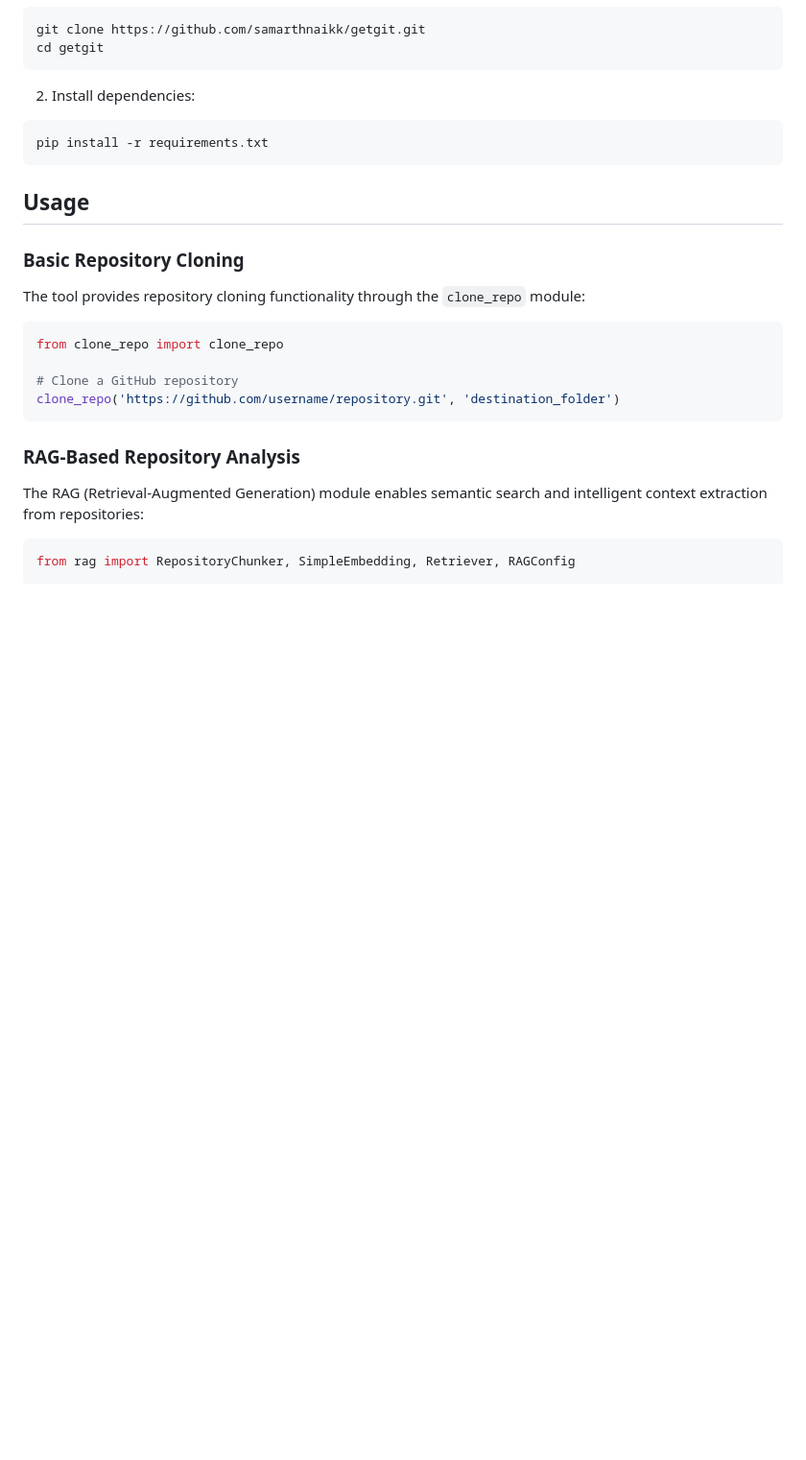
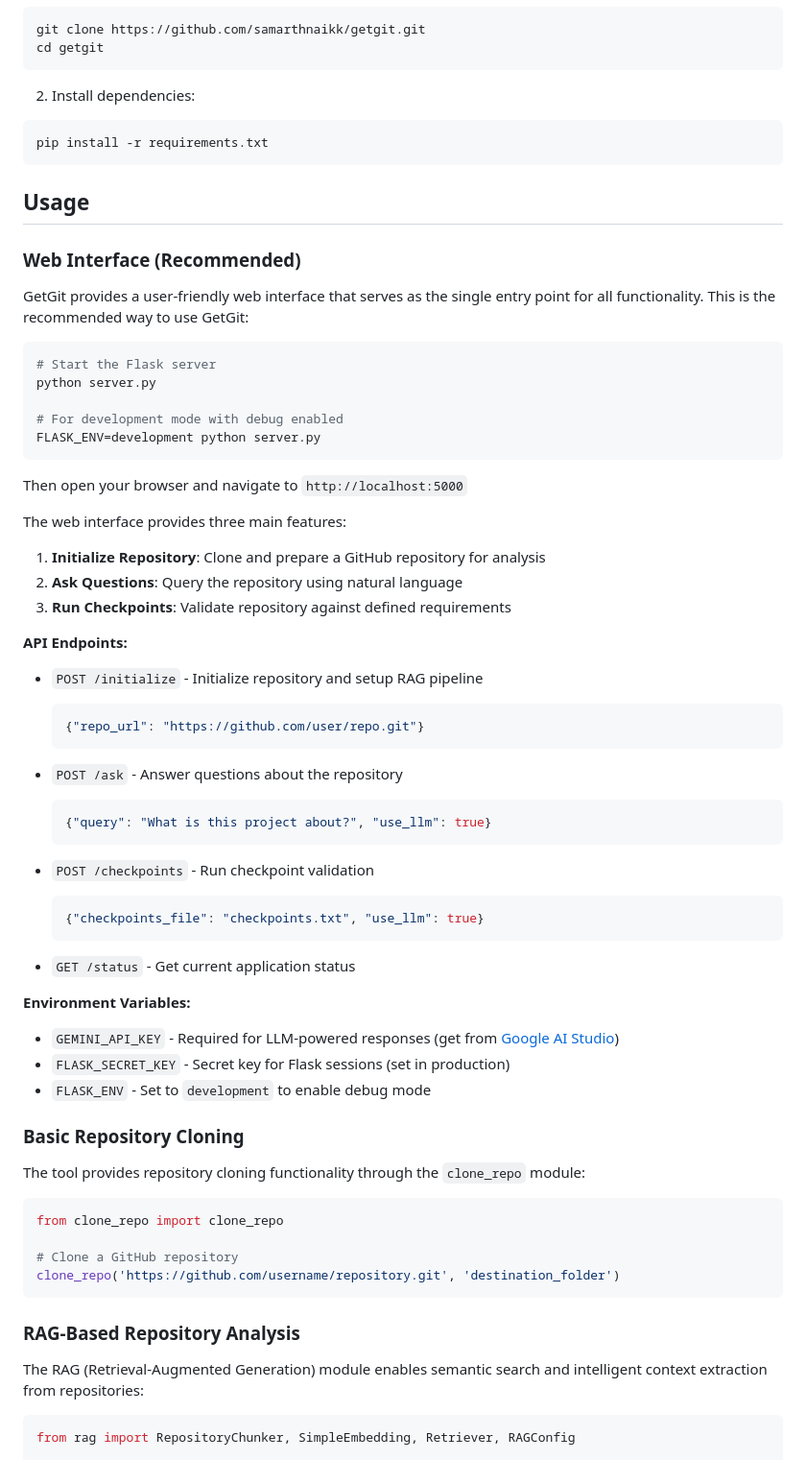
Before and after one commit to samarthnaikk/getgit, a Markdown page: README.md, the part around the change. Shown at 96% size. GitHub-like rendering; blank space fills up the shorter version.

Commit message:
Update README with web interface documentation
Co-authored-by: samarthnaikk <177600946+samarthnaikk@users.noreply.github.com>

````diff
--- a/README.md
+++ b/README.md
@@ -87,6 +87,51 @@ pip install -r requirements.txt
 ```
 
 ## Usage
+
+### Web Interface (Recommended)
+
+GetGit provides a user-friendly web interface that serves as the single entry point for all functionality. This is the recommended way to use GetGit:
+
+```bash
+# Start the Flask server
+python server.py
+
+# For development mode with debug enabled
+FLASK_ENV=development python server.py
+```
+
+Then open your browser and navigate to `http://localhost:5000`
+
+The web interface provides three main features:
+
+1. **Initialize Repository**: Clone and prepare a GitHub repository for analysis
+2. **Ask Questions**: Query the repository using natural language
+3. **Run Checkpoints**: Validate repository against defined requirements
+
+**API Endpoints:**
+
+- `POST /initialize` - Initialize repository and setup RAG pipeline
+  ```json
+  {"repo_url": "https://github.com/user/repo.git"}
+  ```
+
+- `POST /ask` - Answer questions about the repository
+  ```json
+  {"query": "What is this project about?", "use_llm": true}
+  ```
+
+- `POST /checkpoints` - Run checkpoint validation
+  ```json
+  {"checkpoints_file": "checkpoints.txt", "use_llm": true}
+  ```
+
+- `GET /status` - Get current application status
+
+**Environment Variables:**
+
+- `GEMINI_API_KEY` - Required for LLM-powered responses (get from [Google AI Studio](https://makersuite.google.com/app/apikey))
+- `FLASK_SECRET_KEY` - Secret key for Flask sessions (set in production)
+- `FLASK_ENV` - Set to `development` to enable debug mode
 
 ### Basic Repository Cloning
 
````
